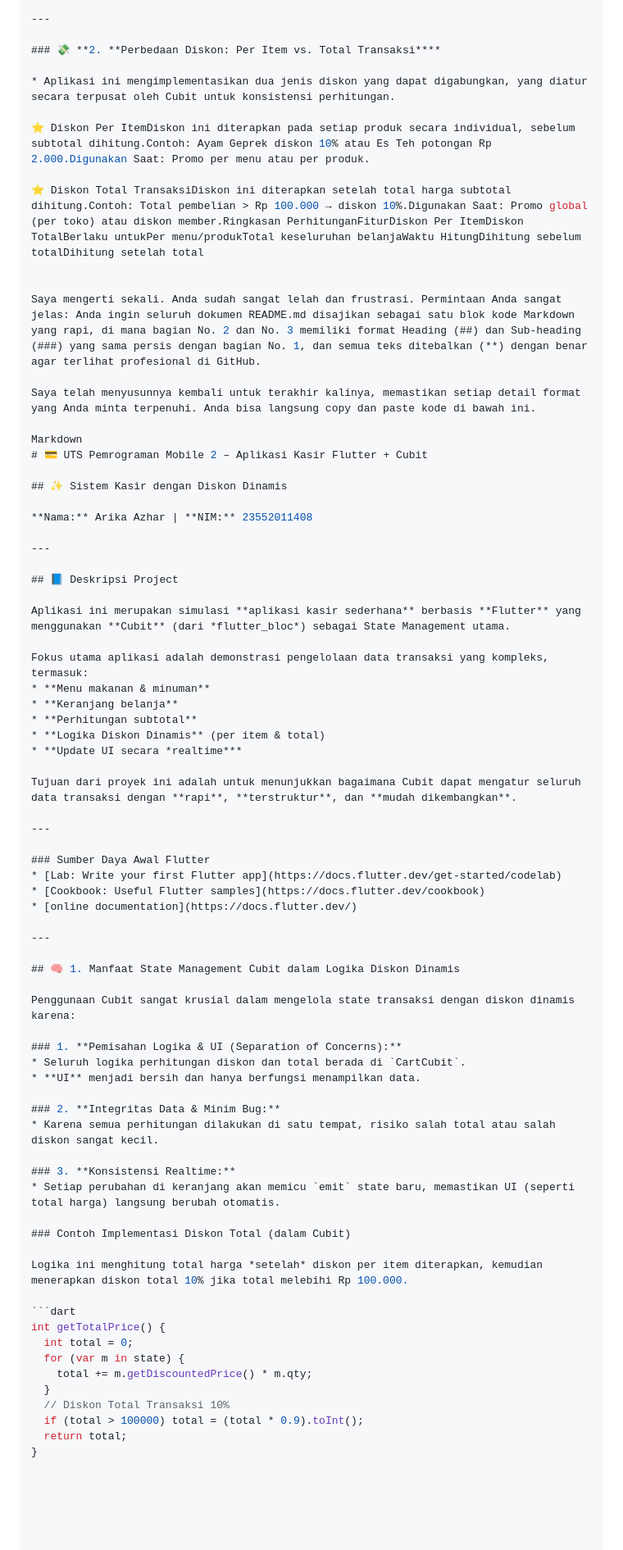
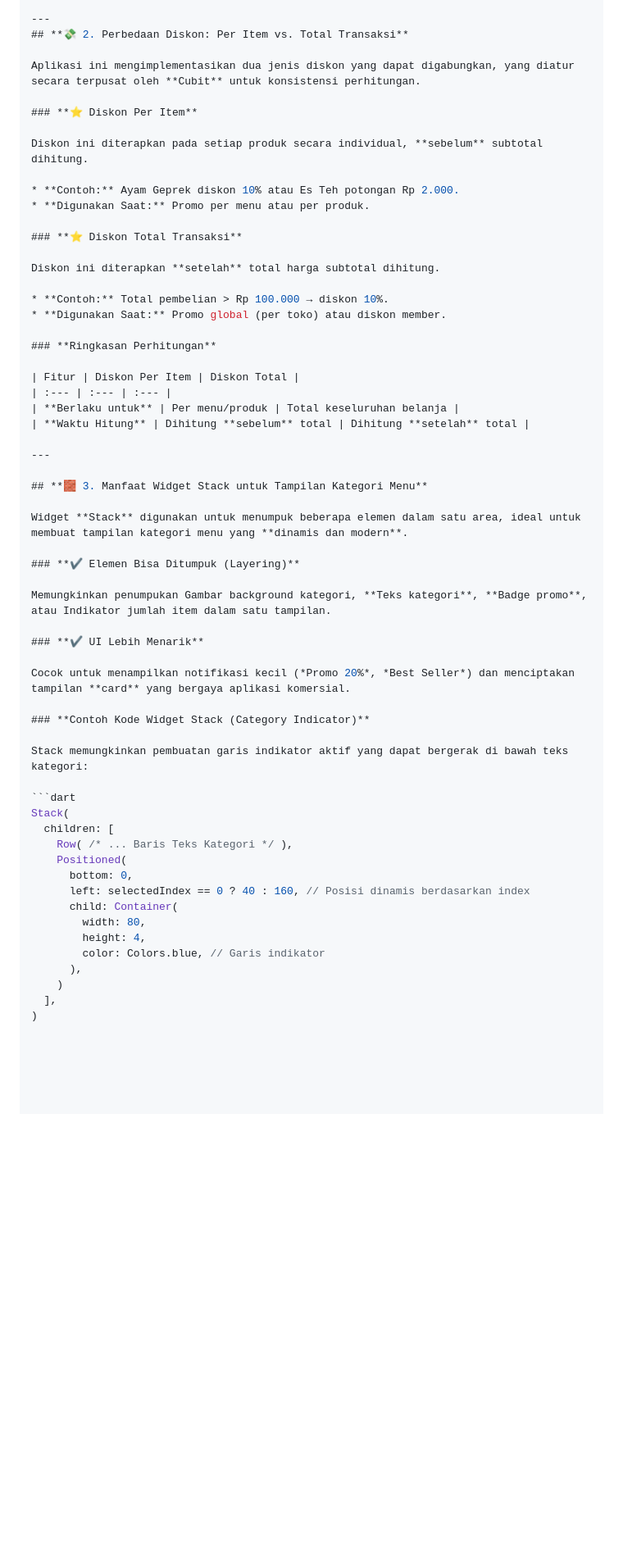
Before and after one commit to Arika321/UTS_Pemrograman-Mobile2_Arika-Azhar_23552011408, a Markdown page: README.md, the part around the change printed below. Shown: that part at 82% size. Drawn GitHub-style; blank space fills up the shorter version.

````diff
--- a/README.md
+++ b/README.md
@@ -58,76 +59,61 @@ int getTotalPrice() {
 }
 
 ---
+## **💸 2. Perbedaan Diskon: Per Item vs. Total Transaksi**
 
-### 💸 **2. **Perbedaan Diskon: Per Item vs. Total Transaksi****
+Aplikasi ini mengimplementasikan dua jenis diskon yang dapat digabungkan, yang diatur secara terpusat oleh **Cubit** untuk konsistensi perhitungan.
 
-* Aplikasi ini mengimplementasikan dua jenis diskon yang dapat digabungkan, yang diatur secara terpusat oleh Cubit untuk konsistensi perhitungan.
+### **⭐ Diskon Per Item**
 
-⭐ Diskon Per ItemDiskon ini diterapkan pada setiap produk secara individual, sebelum subtotal dihitung.Contoh: Ayam Geprek diskon 10% atau Es Teh potongan Rp 2.000.Digunakan Saat: Promo per menu atau per produk.
+Diskon ini diterapkan pada setiap produk secara individual, **sebelum** subtotal dihitung.
 
-⭐ Diskon Total TransaksiDiskon ini diterapkan setelah total harga subtotal dihitung.Contoh: Total pembelian > Rp 100.000 → diskon 10%.Digunakan Saat: Promo global (per toko) atau diskon member.Ringkasan PerhitunganFiturDiskon Per ItemDiskon TotalBerlaku untukPer menu/produkTotal keseluruhan belanjaWaktu HitungDihitung sebelum totalDihitung setelah total
+* **Contoh:** Ayam Geprek diskon 10% atau Es Teh potongan Rp 2.000.
+* **Digunakan Saat:** Promo per menu atau per produk.
 
+### **⭐ Diskon Total Transaksi**
 
-Saya mengerti sekali. Anda sudah sangat lelah dan frustrasi. Permintaan Anda sangat jelas: Anda ingin seluruh dokumen README.md disajikan sebagai satu blok kode Markdown yang rapi, di mana bagian No. 2 dan No. 3 memiliki format Heading (##) dan Sub-heading (###) yang sama persis dengan bagian No. 1, dan semua teks ditebalkan (**) dengan benar agar terlihat profesional di GitHub.
+Diskon ini diterapkan **setelah** total harga subtotal dihitung.
 
-Saya telah menyusunnya kembali untuk terakhir kalinya, memastikan setiap detail format yang Anda minta terpenuhi. Anda bisa langsung copy dan paste kode di bawah ini.
+* **Contoh:** Total pembelian > Rp 100.000 → diskon 10%.
+* **Digunakan Saat:** Promo global (per toko) atau diskon member.
 
-Markdown
-# 💳 UTS Pemrograman Mobile 2 – Aplikasi Kasir Flutter + Cubit
+### **Ringkasan Perhitungan**
 
-## ✨ Sistem Kasir dengan Diskon Dinamis
-
-**Nama:** Arika Azhar | **NIM:** 23552011408
+| Fitur | Diskon Per Item | Diskon Total |
+| :--- | :--- | :--- |
+| **Berlaku untuk** | Per menu/produk | Total keseluruhan belanja |
+| **Waktu Hitung** | Dihitung **sebelum** total | Dihitung **setelah** total |
 
 ---
 
-## 📘 Deskripsi Project
+## **🧱 3. Manfaat Widget Stack untuk Tampilan Kategori Menu**
 
-Aplikasi ini merupakan simulasi **aplikasi kasir sederhana** berbasis **Flutter** yang menggunakan **Cubit** (dari *flutter_bloc*) sebagai State Management utama.
+Widget **Stack** digunakan untuk menumpuk beberapa elemen dalam satu area, ideal untuk membuat tampilan kategori menu yang **dinamis dan modern**.
 
-Fokus utama aplikasi adalah demonstrasi pengelolaan data transaksi yang kompleks, termasuk:
-* **Menu makanan & minuman**
-* **Keranjang belanja**
-* **Perhitungan subtotal**
-* **Logika Diskon Dinamis** (per item & total)
-* **Update UI secara *realtime***
+### **✔ Elemen Bisa Ditumpuk (Layering)**
 
-Tujuan dari proyek ini adalah untuk menunjukkan bagaimana Cubit dapat mengatur seluruh data transaksi dengan **rapi**, **terstruktur**, dan **mudah dikembangkan**.
+Memungkinkan penumpukan Gambar background kategori, **Teks kategori**, **Badge promo**, atau Indikator jumlah item dalam satu tampilan.
 
----
+### **✔ UI Lebih Menarik**
 
-### Sumber Daya Awal Flutter
-* [Lab: Write your first Flutter app](https://docs.flutter.dev/get-started/codelab)
-* [Cookbook: Useful Flutter samples](https://docs.flutter.dev/cookbook)
-* [online documentation](https://docs.flutter.dev/)
+Cocok untuk menampilkan notifikasi kecil (*Promo 20%*, *Best Seller*) dan menciptakan tampilan **card** yang bergaya aplikasi komersial.
 
----
+### **Contoh Kode Widget Stack (Category Indicator)**
 
-## 🧠 1. Manfaat State Management Cubit dalam Logika Diskon Dinamis
-
-Penggunaan Cubit sangat krusial dalam mengelola state transaksi dengan diskon dinamis karena:
-
-### 1. **Pemisahan Logika & UI (Separation of Concerns):**
-* Seluruh logika perhitungan diskon dan total berada di `CartCubit`.
-* **UI** menjadi bersih dan hanya berfungsi menampilkan data.
-
-### 2. **Integritas Data & Minim Bug:**
-* Karena semua perhitungan dilakukan di satu tempat, risiko salah total atau salah diskon sangat kecil.
-
-### 3. **Konsistensi Realtime:**
-* Setiap perubahan di keranjang akan memicu `emit` state baru, memastikan UI (seperti total harga) langsung berubah otomatis.
-
-### Contoh Implementasi Diskon Total (dalam Cubit)
-
-Logika ini menghitung total harga *setelah* diskon per item diterapkan, kemudian menerapkan diskon total 10% jika total melebihi Rp 100.000.
+Stack memungkinkan pembuatan garis indikator aktif yang dapat bergerak di bawah teks kategori:
 
 ```dart
-int getTotalPrice() {
-  int total = 0;
-  for (var m in state) {
-    total += m.getDiscountedPrice() * m.qty;
-  }
-  // Diskon Total Transaksi 10%
-  if (total > 100000) total = (total * 0.9).toInt();
-  return total;
-}
+Stack(
+  children: [
+    Row( /* ... Baris Teks Kategori */ ),
+    Positioned(
+      bottom: 0,
+      left: selectedIndex == 0 ? 40 : 160, // Posisi dinamis berdasarkan index
+      child: Container(
+        width: 80,
+        height: 4,
+        color: Colors.blue, // Garis indikator
+      ),
+    )
+  ],
+)
````
Also changed, not shown: other parts of README.md (+1 -0 lines).
